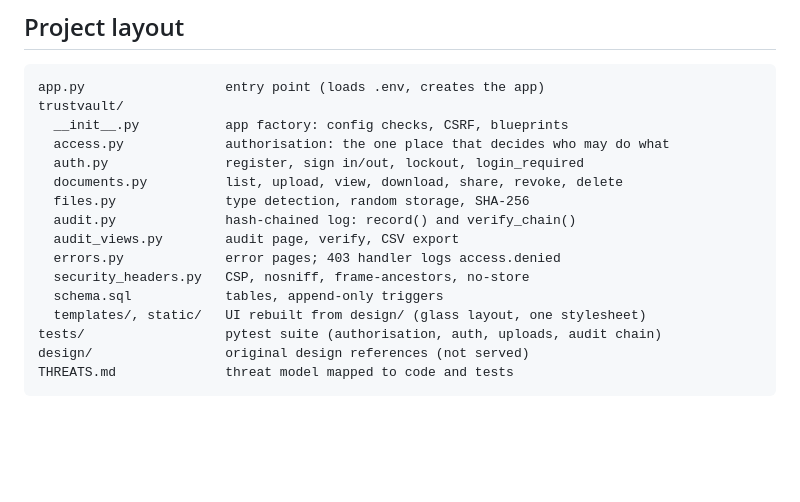
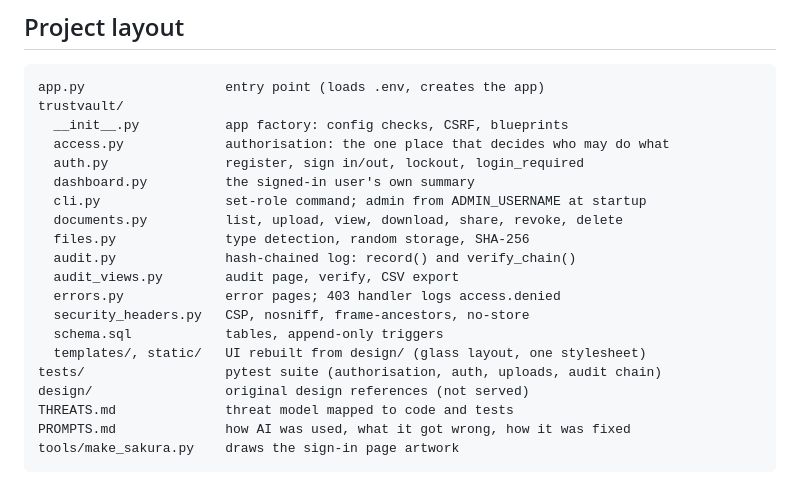
Before and after one commit to MahbhuSubhani-shaik/trustvault, a Markdown page: README.md, the part around one of its changes. GitHub-like rendering; blank space fills up the shorter version.

````diff
--- a/README.md
+++ b/README.md
@@ -140,6 +161,8 @@ trustvault/
   __init__.py           app factory: config checks, CSRF, blueprints
   access.py             authorisation: the one place that decides who may do what
   auth.py               register, sign in/out, lockout, login_required
+  dashboard.py          the signed-in user's own summary
+  cli.py                set-role command; admin from ADMIN_USERNAME at startup
   documents.py          list, upload, view, download, share, revoke, delete
   files.py              type detection, random storage, SHA-256
   audit.py              hash-chained log: record() and verify_chain()
@@ -151,4 +174,6 @@ trustvault/
 tests/                  pytest suite (authorisation, auth, uploads, audit chain)
 design/                 original design references (not served)
 THREATS.md              threat model mapped to code and tests
+PROMPTS.md              how AI was used, what it got wrong, how it was fixed
+tools/make_sakura.py    draws the sign-in page artwork
 ```
````
Also changed, not shown: other parts of README.md (+25 -4 lines), PROMPTS.md (added, +160 -0 lines).
